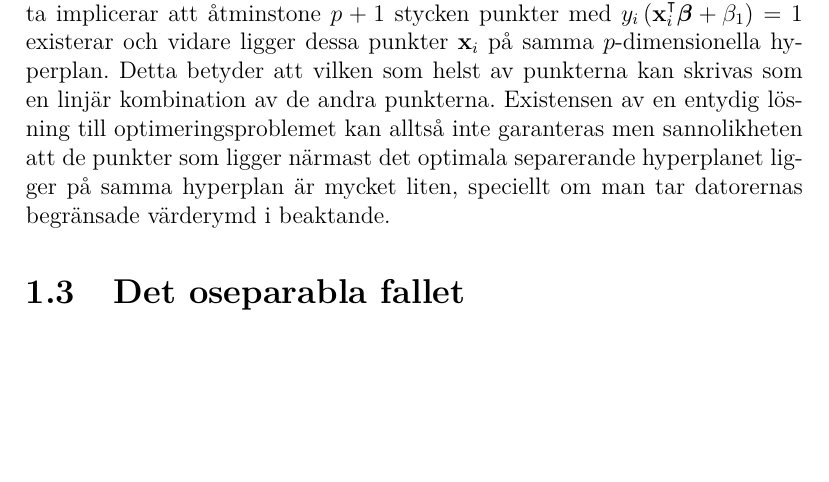
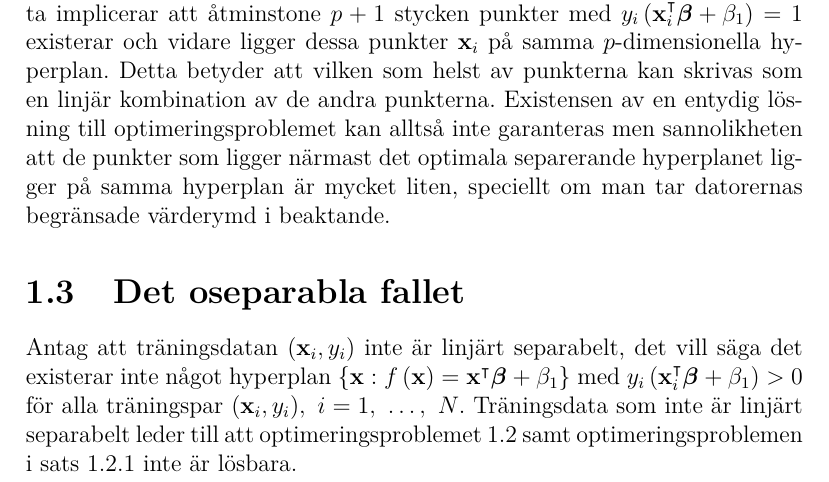
Before and after one commit to oscargranlund/kandidat, a LaTeX document (Kandidatuppsatsen.tex): part of page 11 of 13 before the commit and part of page 11 of 14 after it, cut so that both start at the same text, the shorter picture padded with empty space. Compiled offline with pdfLaTeX.

Commit message:
Skrev introduktion för det oseparabla fallet

```diff
--- a/Kandidatuppsatsen.tex
+++ b/Kandidatuppsatsen.tex
@@ -325,6 +327,7 @@ Kvar finns också möjligheten att $\lambda_i = 0$ och $y_i\left( \mathbf{x}_i^\
 
 \section{Det oseparabla fallet}
 
+Antag att träningsdatan $\left(\mathbf{x}_i, y_i\right)$ inte är linjärt separabelt, det vill säga det existerar inte något hyperplan $\left\{\mathbf{x} : f\left(\mathbf{x}\right) = \mathbf{x}^\intercal \bfbeta + \beta_1 \right\}$ med $y_i\left(\mathbf{x}_i^\intercal\bfbeta+\beta_1\right)>0$ för alla träningspar $(\mathbf{x}_i,y_i),~i=1,~\dots,~N$. Träningsdata som inte är linjärt separabelt leder till att optimeringsproblemet \ref{opt:optimalmargin1} samt optimeringsproblemen i sats \ref{thm:primallinearproblem} inte är lösbara.
 
 \section{En enkel utvidgning med olinjära faktorer?}
 Visa att problemet lösbart
```
Also changed, not shown: Kandidatuppsatsen.tex (2 more changed lines).
